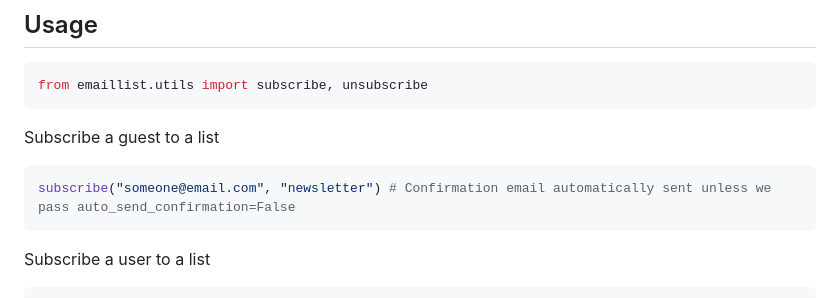
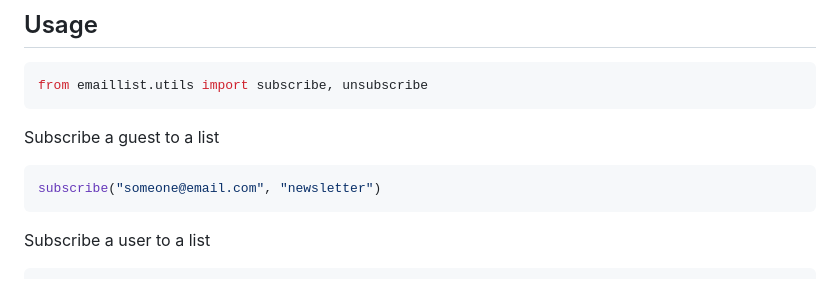
Before and after one commit to MiKatre/django-emaillist, a Markdown page: readme.md, the part around the change. Rendered like a GitHub page.

````diff
--- a/readme.md
+++ b/readme.md
@@ -48,7 +48,7 @@ from emaillist.utils import subscribe, unsubscribe
 
 Subscribe a guest to a list
 ```Python
-subscribe("someone@email.com", "newsletter") # Confirmation email automatically sent unless we pass auto_send_confirmation=False
+subscribe("someone@email.com", "newsletter")
 ```
 
 Subscribe a user to a list
````
